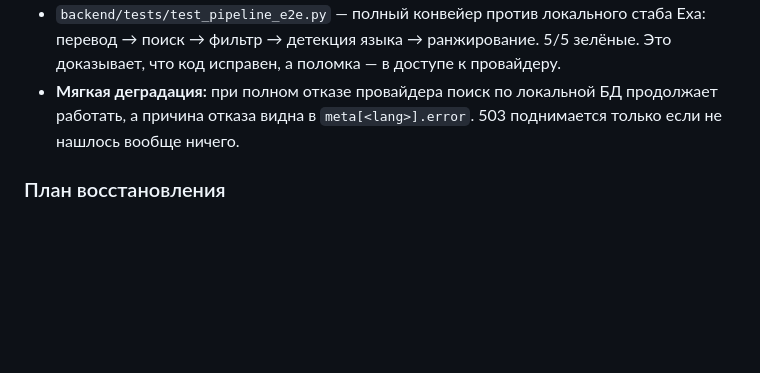
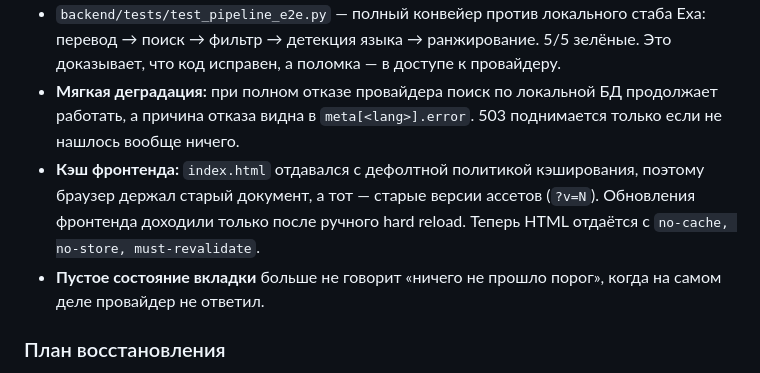
Before and after one commit to L-MORIA/MYEXA, a Markdown page: diagnostics/PLAN_multilingual_search.md, the part around the change. Drawn GitHub-style; blank space fills up the shorter version.

Commit message:
docs: note the frontend cache defect and empty-state fix in the incident record

```diff
--- a/diagnostics/PLAN_multilingual_search.md
+++ b/diagnostics/PLAN_multilingual_search.md
@@ -76,6 +76,12 @@
 - **Мягкая деградация:** при полном отказе провайдера поиск по локальной БД
   продолжает работать, а причина отказа видна в `meta[<lang>].error`.
   503 поднимается только если не нашлось вообще ничего.
+- **Кэш фронтенда:** `index.html` отдавался с дефолтной политикой кэширования,
+  поэтому браузер держал старый документ, а тот — старые версии ассетов (`?v=N`).
+  Обновления фронтенда доходили только после ручного hard reload. Теперь HTML
+  отдаётся с `no-cache, no-store, must-revalidate`.
+- **Пустое состояние вкладки** больше не говорит «ничего не прошло порог»,
+  когда на самом деле провайдер не ответил.
 
 ### План восстановления
 1. **Ждать** — бан Cloudflare по IP обычно временный. Установлена автопроверка
```
